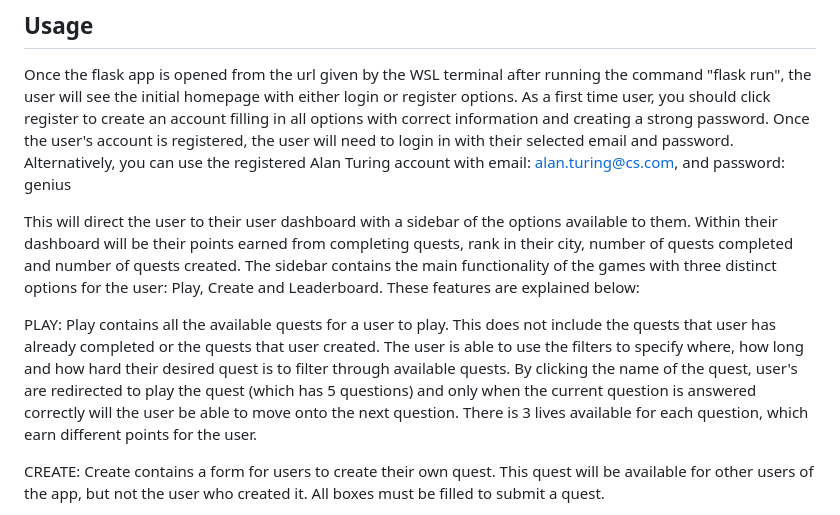
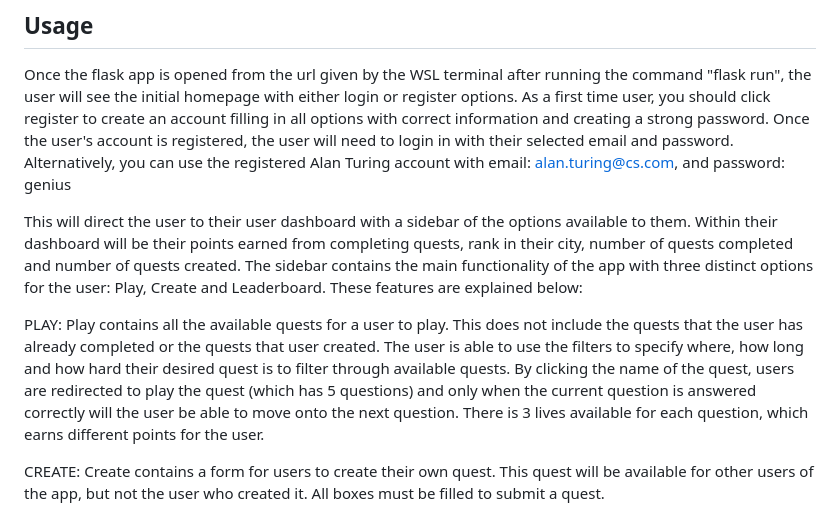
Before and after one commit to sarahp16/agile_group_project, a Markdown page: Docs/README.md, the part around the change. GitHub-like rendering.

```diff
--- a/Docs/README.md
+++ b/Docs/README.md
@@ -74,9 +74,9 @@ To launch the flask application, run the following command in the WSL terminal.
 
 Once the flask app is opened from the url given by the WSL terminal after running the command "flask run", the user will see the initial homepage with either login or register options. As a first time user, you should click register to create an account filling in all options with correct information and creating a strong password. Once the user's account is registered, the user will need to login in with their selected email and password. Alternatively, you can use the registered Alan Turing account with email: alan.turing@cs.com, and password: genius
 
-This will direct the user to their user dashboard with a sidebar of the options available to them. Within their dashboard will be their points earned from completing quests, rank in their city, number of quests completed and number of quests created. The sidebar contains the main functionality of the games with three distinct options for the user: Play, Create and Leaderboard. These features are explained below:
+This will direct the user to their user dashboard with a sidebar of the options available to them. Within their dashboard will be their points earned from completing quests, rank in their city, number of quests completed and number of quests created. The sidebar contains the main functionality of the app with three distinct options for the user: Play, Create and Leaderboard. These features are explained below:
 
-PLAY: Play contains all the available quests for a user to play. This does not include the quests that user has already completed or the quests that user created. The user is able to use the filters to specify where, how long and how hard their desired quest is to filter through available quests. By clicking the name of the quest, user's are redirected to play the quest (which has 5 questions) and only when the current question is answered correctly will the user be able to move onto the next question. There is 3 lives available for each question, which earn different points for the user.
+PLAY: Play contains all the available quests for a user to play. This does not include the quests that the user has already completed or the quests that user created. The user is able to use the filters to specify where, how long and how hard their desired quest is to filter through available quests. By clicking the name of the quest, users are redirected to play the quest (which has 5 questions) and only when the current question is answered correctly will the user be able to move onto the next question. There is 3 lives available for each question, which earns different points for the user.
 
 CREATE: Create contains a form for users to create their own quest. This quest will be available for other users of the app, but not the user who created it. All boxes must be filled to submit a quest.
 
```
